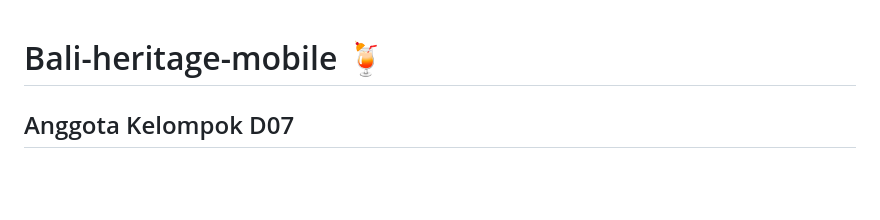
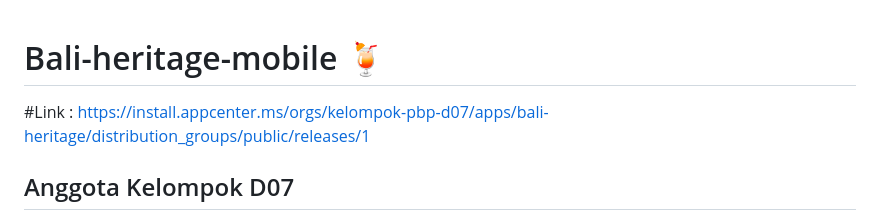
Before and after one commit to Kelompok-D07/Bali-heritage-mobile, a Markdown page: README.md, the part around the change. GitHub-like rendering; blank space fills up the shorter version.

```diff
--- a/README.md
+++ b/README.md
@@ -1,4 +1,6 @@
 # Bali-heritage-mobile 🍹
+
+#Link : https://install.appcenter.ms/orgs/kelompok-pbp-d07/apps/bali-heritage/distribution_groups/public/releases/1
 
 ## Anggota Kelompok D07
 - Bastian Adiputra Siregar - 2306245005
```
